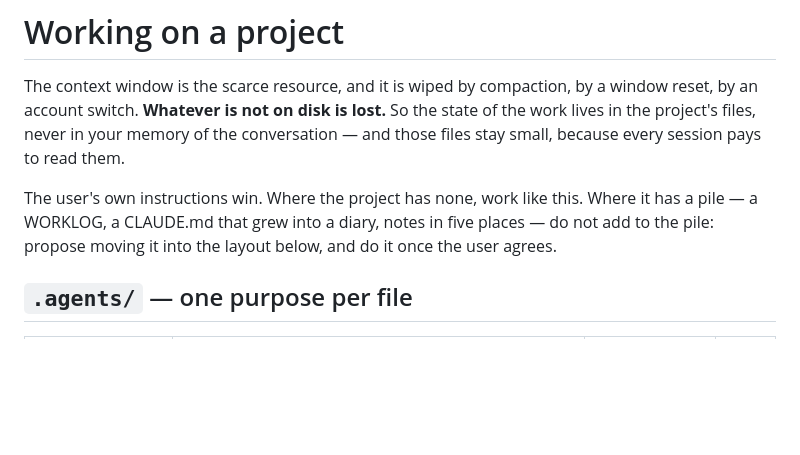
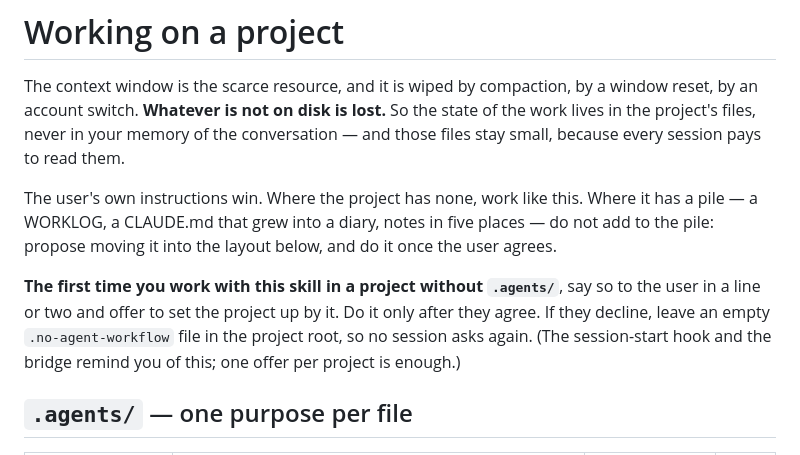
Before and after one commit to kostyamat/Antigravity-vs-Claude-Desktop_MCP-Skill, a Markdown page: skill/agent-workflow/SKILL.md, the part around the change. Rendered like a GitHub page; blank space fills up the shorter version.

Commit message:
скіл agent-workflow: вперше в проєкті без .agents/ — запропонувати власникові
Агент, що отримав скіл у проєкті без .agents/, одним-двома рядками
каже про це власникові й пропонує налаштувати проєкт; робить лише після
згоди; при відмові лишає .no-agent-workflow, щоб жодна сесія не питала
знову. Хук на старті сесії й міст нагадують про це.

Co-Authored-By: Claude Opus 5.5 <noreply@anthropic.com>

```diff
--- a/skill/agent-workflow/SKILL.md
+++ b/skill/agent-workflow/SKILL.md
@@ -13,6 +13,11 @@ pays to read them.
 The user's own instructions win. Where the project has none, work like this. Where it has a pile —
 a WORKLOG, a CLAUDE.md that grew into a diary, notes in five places — do not add to the pile:
 propose moving it into the layout below, and do it once the user agrees.
+
+**The first time you work with this skill in a project without `.agents/`**, say so to the user in
+a line or two and offer to set the project up by it. Do it only after they agree. If they decline,
+leave an empty `.no-agent-workflow` file in the project root, so no session asks again. (The
+session-start hook and the bridge remind you of this; one offer per project is enough.)
 
 ## `.agents/` — one purpose per file
 
```
